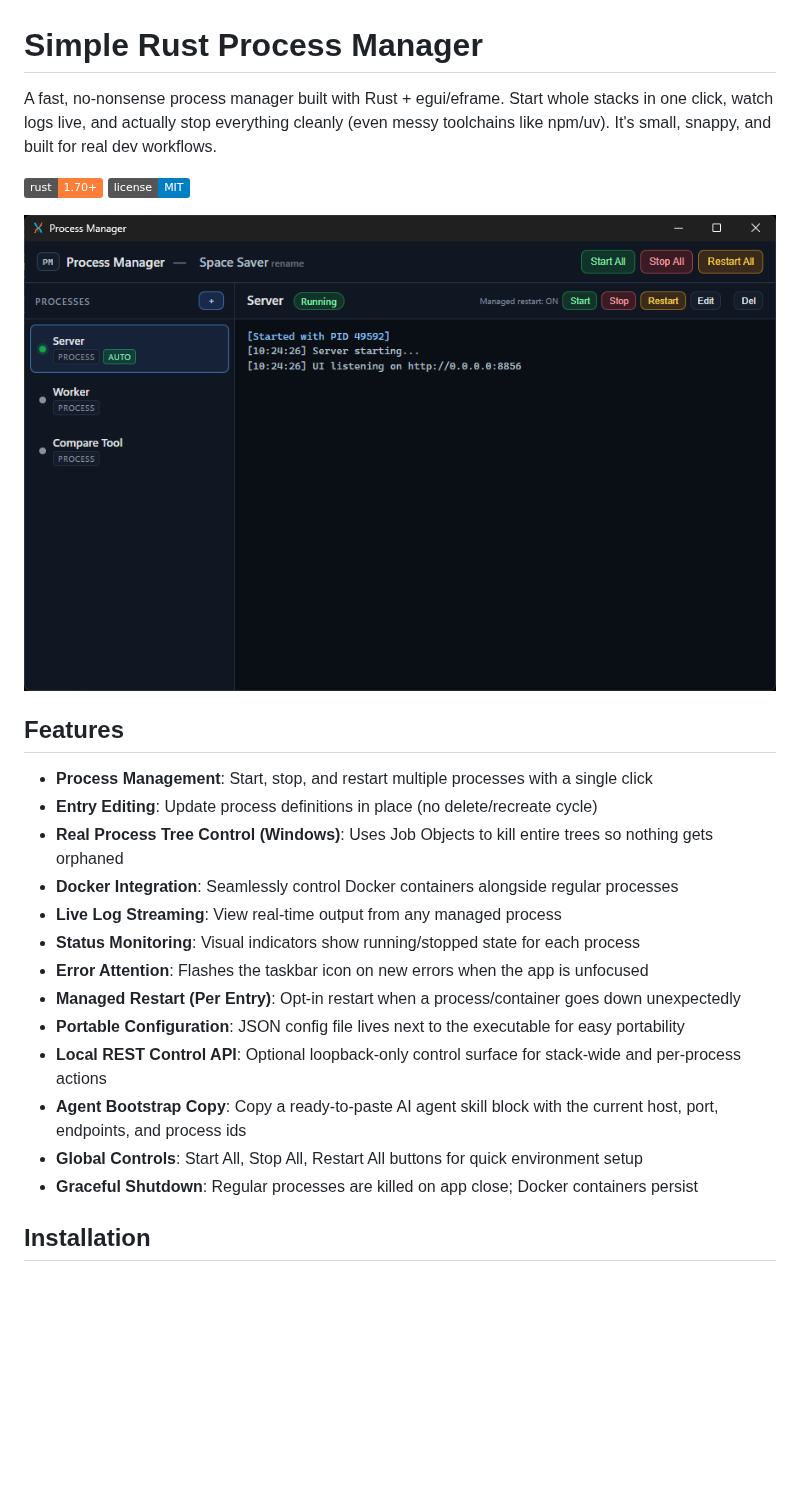
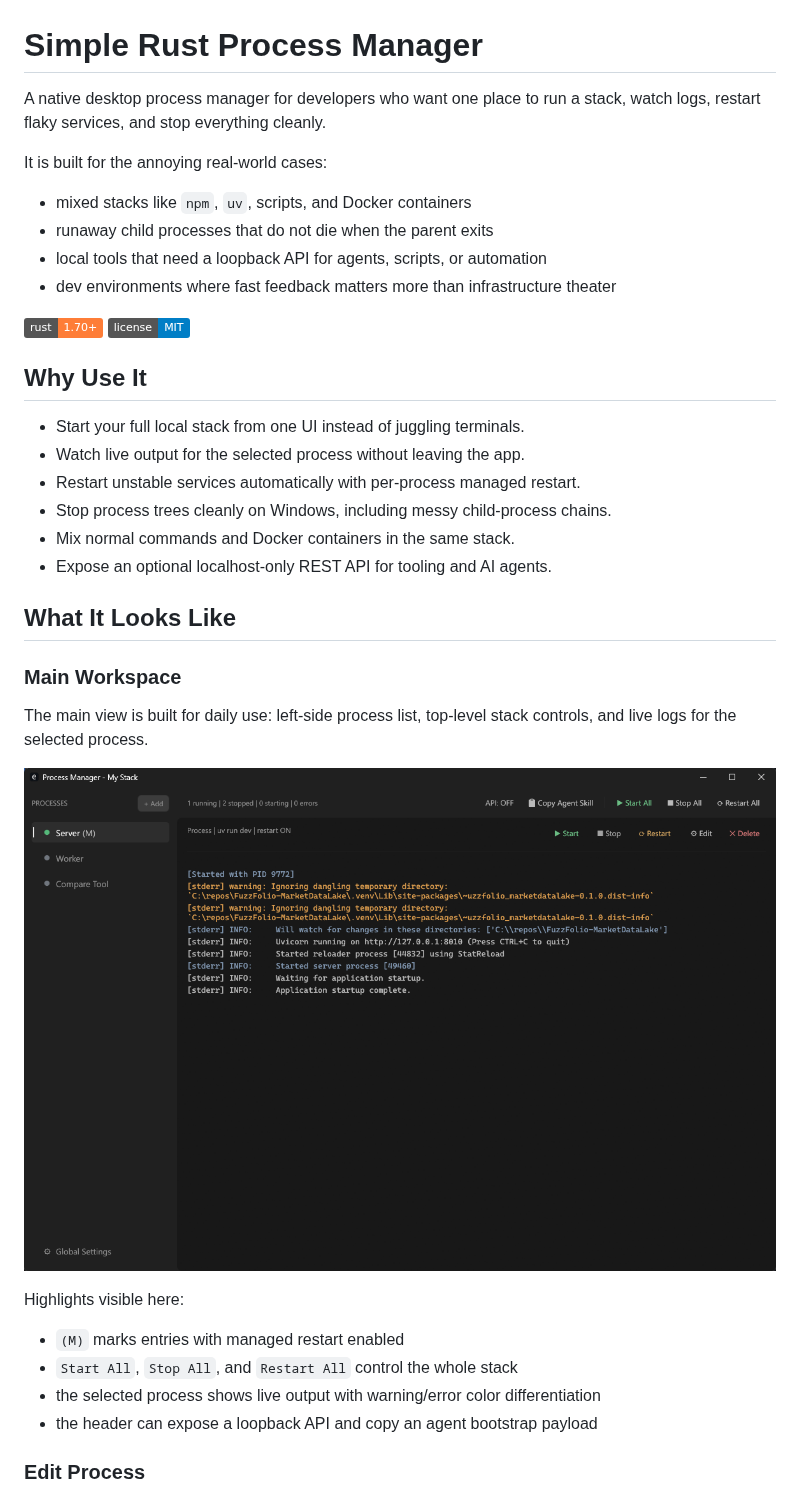
Before and after one commit to EnviralDesign/simple-rust-process-manager, a Markdown page: README.md, the part around one of its changes. Rendered like a GitHub page; pictures changed too: images/image1.png; badges without logos; blank space fills up the shorter version.

```diff
--- a/README.md
+++ b/README.md
@@ -1,26 +1,40 @@
 # Simple Rust Process Manager
 
-A fast, no-nonsense process manager built with Rust + egui/eframe. Start whole stacks in one click, watch logs live, and actually stop everything cleanly (even messy toolchains like npm/uv). It's small, snappy, and built for real dev workflows.
+A native desktop process manager for developers who want one place to run a stack, watch logs, restart flaky services, and stop everything cleanly.
+
+It is built for the annoying real-world cases:
+
+- mixed stacks like `npm`, `uv`, scripts, and Docker containers
+- runaway child processes that do not die when the parent exits
+- local tools that need a loopback API for agents, scripts, or automation
+- dev environments where fast feedback matters more than infrastructure theater
 
 ![Process Manager](https://img.shields.io/badge/rust-1.70+-orange.svg)
 ![License](https://img.shields.io/badge/license-MIT-blue.svg)
 
-![Process Manager UI](images/image1.png)
+## Why Use It
 
-## Features
+- Start your full local stack from one UI instead of juggling terminals.
+- Watch live output for the selected process without leaving the app.
+- Restart unstable services automatically with per-process managed restart.
+- Stop process trees cleanly on Windows, including messy child-process chains.
+- Mix normal commands and Docker containers in the same stack.
+- Expose an optional localhost-only REST API for tooling and AI agents.
 
-- **Process Management**: Start, stop, and restart multiple processes with a single click
-- **Entry Editing**: Update process definitions in place (no delete/recreate cycle)
-- **Real Process Tree Control (Windows)**: Uses Job Objects to kill entire trees so nothing gets orphaned
-- **Docker Integration**: Seamlessly control Docker containers alongside regular processes
-- **Live Log Streaming**: View real-time output from any managed process
-- **Status Monitoring**: Visual indicators show running/stopped state for each process
-- **Error Attention**: Flashes the taskbar icon on new errors when the app is unfocused
-- **Managed Restart (Per Entry)**: Opt-in restart when a process/container goes down unexpectedly
-- **Portable Configuration**: JSON config file lives next to the executable for easy portability
-- **Local REST Control API**: Optional loopback-only control surface for stack-wide and per-process actions
-- **Agent Bootstrap Copy**: Copy a ready-to-paste AI agent skill block with the current host, port, endpoints, and process ids
-- **Global Controls**: Start All, Stop All, Restart All buttons for quick environment setup
-- **Graceful Shutdown**: Regular processes are killed on app close; Docker containers persist
+## What It Looks Like
 
-## Installation
+### Main Workspace
+
+The main view is built for daily use: left-side process list, top-level stack controls, and live logs for the selected process.
+
+![Main Workspace](images/image1.png)
+
+Highlights visible here:
+
+- `(M)` marks entries with managed restart enabled
+- `Start All`, `Stop All`, and `Restart All` control the whole stack
+- the selected process shows live output with warning/error color differentiation
+- the header can expose a loopback API and copy an agent bootstrap payload
+
+### Edit Process
+
```
Also changed, not shown: other parts of README.md (+125 -58 lines), images/image2.png (added), images/image3.png (added), images/image4.png (added), 2 other files.
